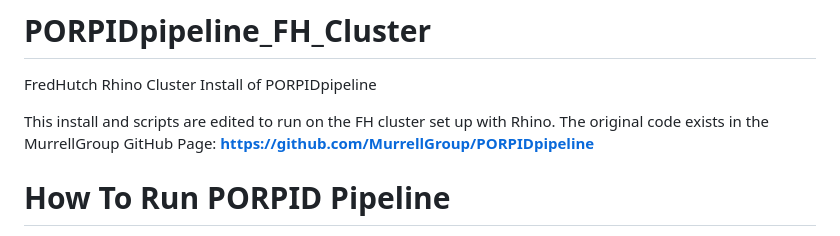
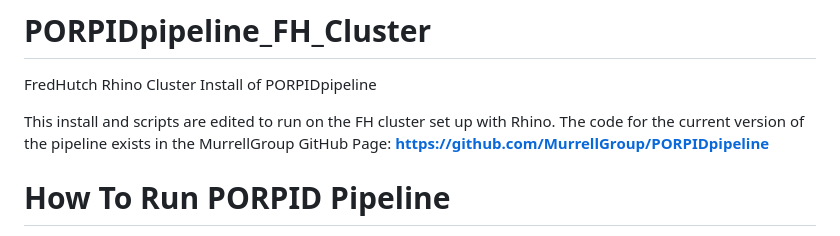
Before and after one commit to lcohnlab/PORPIDPipeline_Cluster-AC-2025, a Markdown page: README.md, the part around the change. Drawn GitHub-style.

```diff
--- a/README.md
+++ b/README.md
@@ -1,7 +1,7 @@
 # PORPIDpipeline_FH_Cluster
 FredHutch Rhino Cluster Install of PORPIDpipeline
 
-This install and scripts are edited to run on the FH cluster set up with Rhino. The original code exists in the MurrellGroup GitHub Page: **https://github.com/MurrellGroup/PORPIDpipeline**
+This install and scripts are edited to run on the FH cluster set up with Rhino. The code for the current version of the pipeline exists in the MurrellGroup GitHub Page: **https://github.com/MurrellGroup/PORPIDpipeline**
 
 
 # How To Run PORPID Pipeline
```
